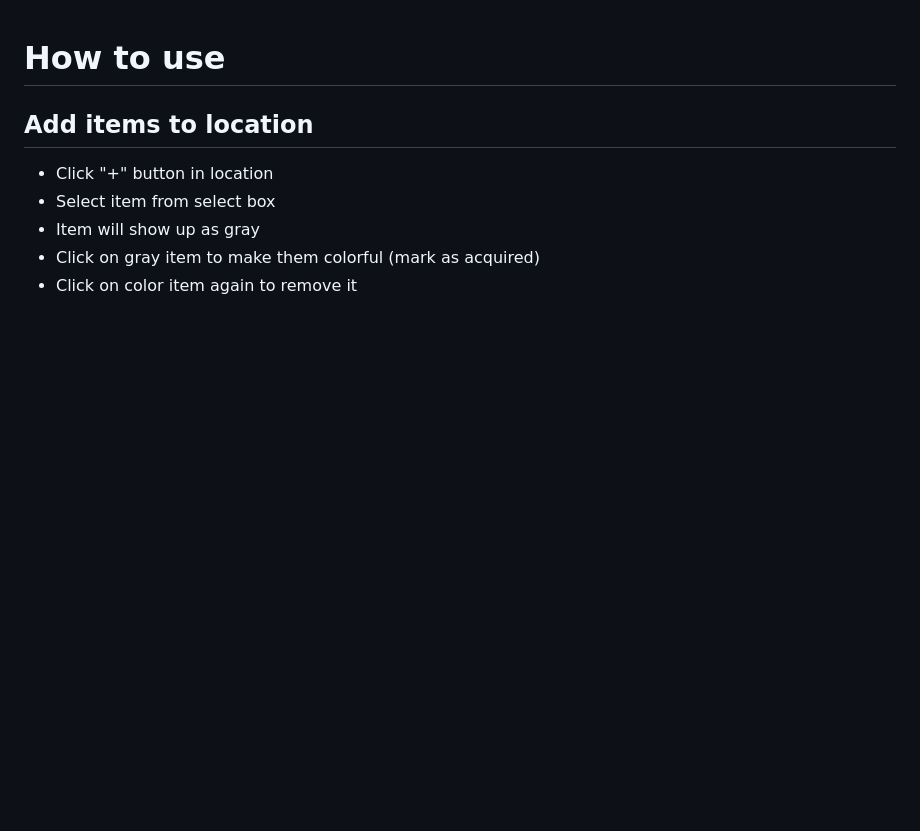
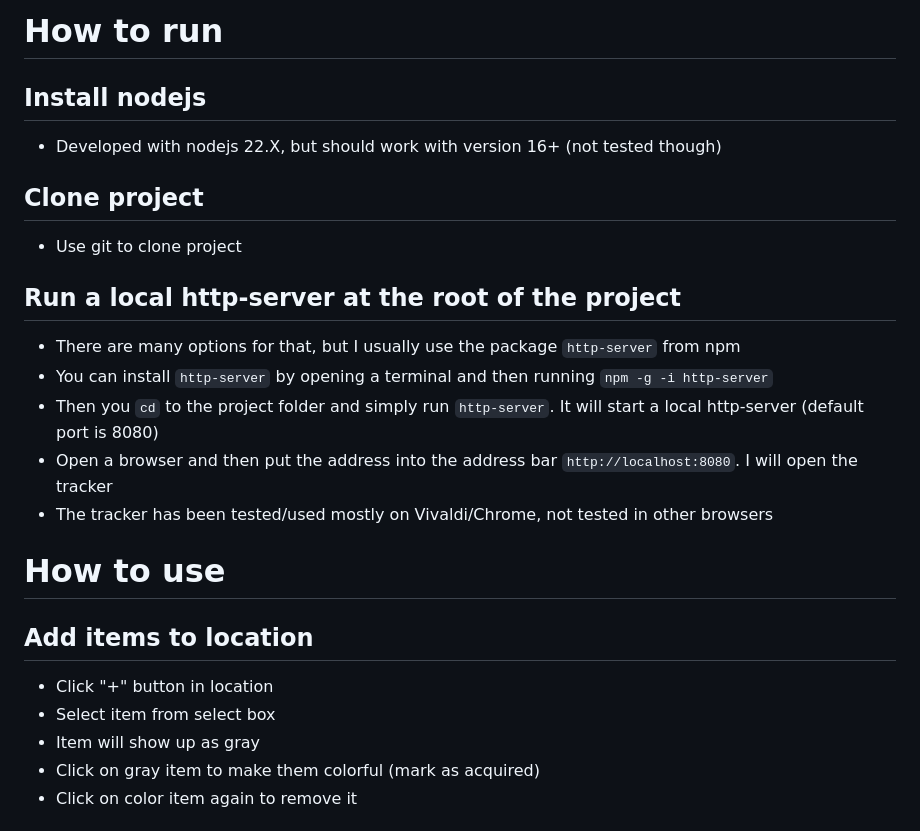
Before and after one commit to rafaell22/ootr-tracking-map, a Markdown page: README.md, the part around the change. Rendered like a GitHub page; blank space fills up the shorter version.

Commit message:
Add instruction on how to run the project

```diff
--- a/README.md
+++ b/README.md
@@ -1,3 +1,15 @@
+# How to run
+## Install nodejs
+- Developed with nodejs 22.X, but should work with version 16+ (not tested though)
+## Clone project
+- Use git to clone project
+## Run a local http-server at the root of the project
+- There are many options for that, but I usually use the package `http-server` from npm
+- You can install `http-server` by opening a terminal and then running `npm -g -i http-server`
+- Then you `cd` to the project folder and simply run `http-server`. It will start a local http-server (default port is 8080)
+- Open a browser and then put the address into the address bar `http://localhost:8080`. I will open the tracker
+- The tracker has been tested/used mostly on Vivaldi/Chrome, not tested in other browsers
+
 # How to use
 ## Add items to location
 - Click "+" button in location
```
